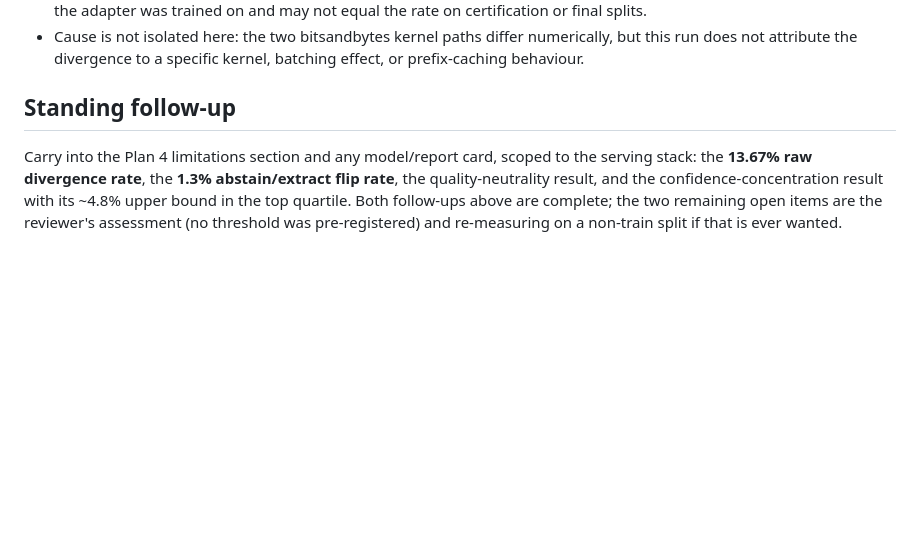
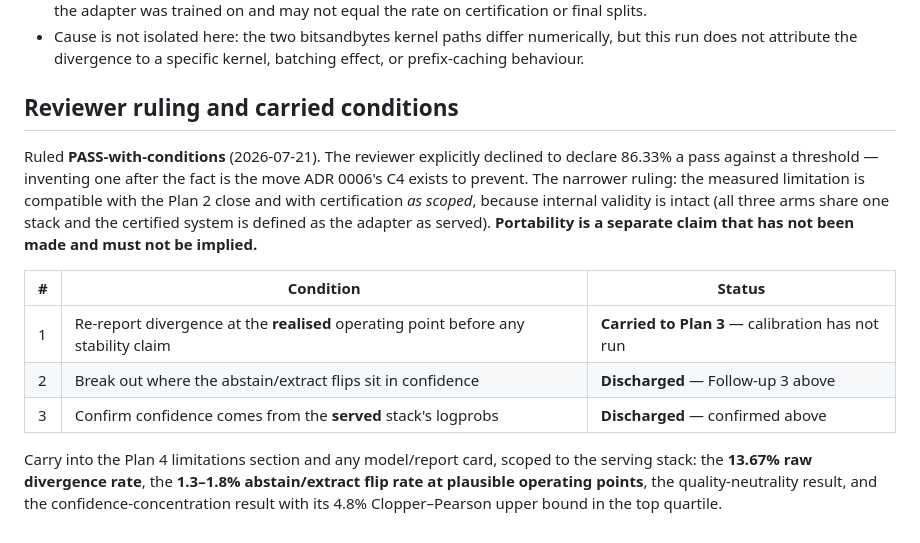
Before and after one commit to rosscyking1115/conformalextract, a Markdown page: docs/plan2/serving-equivalence-probe-result.md, the part around one of its changes. Drawn GitHub-style; blank space fills up the shorter version.

```diff
--- a/docs/plan2/serving-equivalence-probe-result.md
+++ b/docs/plan2/serving-equivalence-probe-result.md
@@ -122,10 +169,22 @@ and the relationship is correlational, established on the frames the probe happe
   does not attribute the divergence to a specific kernel, batching effect, or prefix-caching
   behaviour.
 
-## Standing follow-up
+## Reviewer ruling and carried conditions
+
+Ruled **PASS-with-conditions** (2026-07-21). The reviewer explicitly declined to declare 86.33% a
+pass against a threshold — inventing one after the fact is the move ADR 0006's C4 exists to
+prevent. The narrower ruling: the measured limitation is compatible with the Plan 2 close and with
+certification *as scoped*, because internal validity is intact (all three arms share one stack and
+the certified system is defined as the adapter as served). **Portability is a separate claim that
+has not been made and must not be implied.**
+
+| # | Condition | Status |
+|---|---|---|
+| 1 | Re-report divergence at the **realised** operating point before any stability claim | **Carried to Plan 3** — calibration has not run |
+| 2 | Break out where the abstain/extract flips sit in confidence | **Discharged** — Follow-up 3 above |
+| 3 | Confirm confidence comes from the **served** stack's logprobs | **Discharged** — confirmed above |
 
 Carry into the Plan 4 limitations section and any model/report card, scoped to the serving stack:
-the **13.67% raw divergence rate**, the **1.3% abstain/extract flip rate**, the quality-neutrality
-result, and the confidence-concentration result with its ~4.8% upper bound in the top quartile.
-Both follow-ups above are complete; the two remaining open items are the reviewer's assessment
-(no threshold was pre-registered) and re-measuring on a non-train split if that is ever wanted.
+the **13.67% raw divergence rate**, the **1.3–1.8% abstain/extract flip rate at plausible
+operating points**, the quality-neutrality result, and the confidence-concentration result with
+its 4.8% Clopper–Pearson upper bound in the top quartile.
```
Also changed, not shown: other parts of docs/plan2/serving-equivalence-probe-result.md (+50 -3 lines), docs/plan2/prediction-parse-result.md (+21 -1 lines).
